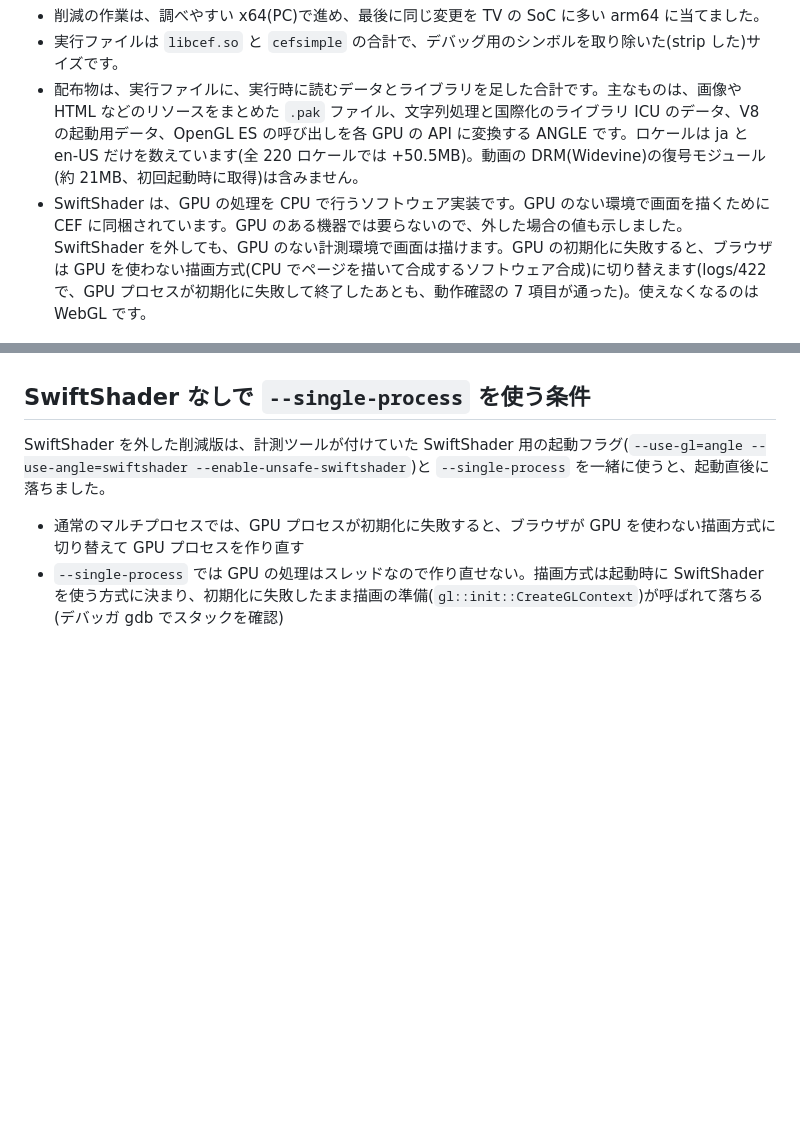
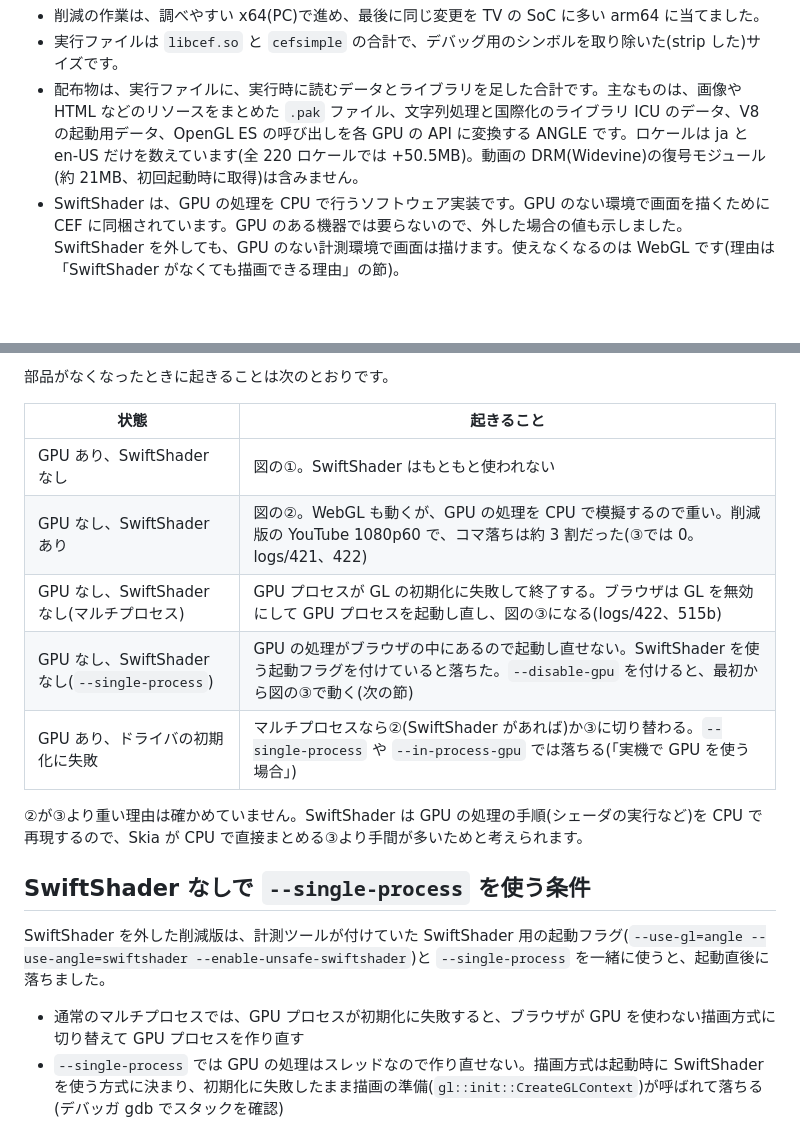
Before and after one commit to aRaikoFunakami/CEF_M158_Investigation, a Markdown page: docs/qiita-article-draft.md, 2 parts joined by grey strips. Rendered like a GitHub page; blank space fills up the shorter version.

```diff
--- a/docs/qiita-article-draft.md
+++ b/docs/qiita-article-draft.md
@@ -83,7 +83,7 @@ CEF は長く、content 層の上に直接載っていて、//chrome 層は使
 - 削減の作業は、調べやすい x64(PC)で進め、最後に同じ変更を TV の SoC に多い arm64 に当てました。
 - 実行ファイルは `libcef.so` と `cefsimple` の合計で、デバッグ用のシンボルを取り除いた(strip した)サイズです。
 - 配布物は、実行ファイルに、実行時に読むデータとライブラリを足した合計です。主なものは、画像や HTML などのリソースをまとめた `.pak` ファイル、文字列処理と国際化のライブラリ ICU のデータ、V8 の起動用データ、OpenGL ES の呼び出しを各 GPU の API に変換する ANGLE です。ロケールは ja と en-US だけを数えています(全 220 ロケールでは +50.5MB)。動画の DRM(Widevine)の復号モジュール(約 21MB、初回起動時に取得)は含みません。
-- SwiftShader は、GPU の処理を CPU で行うソフトウェア実装です。GPU のない環境で画面を描くために CEF に同梱されています。GPU のある機器では要らないので、外した場合の値も示しました。SwiftShader を外しても、GPU のない計測環境で画面は描けます。GPU の初期化に失敗すると、ブラウザは GPU を使わない描画方式(CPU でページを描いて合成するソフトウェア合成)に切り替えます(logs/422 で、GPU プロセスが初期化に失敗して終了したあとも、動作確認の 7 項目が通った)。使えなくなるのは WebGL です。
+- SwiftShader は、GPU の処理を CPU で行うソフトウェア実装です。GPU のない環境で画面を描くために CEF に同梱されています。GPU のある機器では要らないので、外した場合の値も示しました。SwiftShader を外しても、GPU のない計測環境で画面は描けます。使えなくなるのは WebGL です(理由は「SwiftShader がなくても描画できる理由」の節)。
 
 ![ROM の推移](https://raw.githubusercontent.com/aRaikoFunakami/CEF_M158_Investigation/main/docs/images/fig2-rom-x64.png)
 
@@ -432,3 +463,15 @@ Chromium は cgroup の上限を見ていません。上限に近づいても自
+部品がなくなったときに起きることは次のとおりです。
+
+| 状態 | 起きること |
+|---|---|
+| GPU あり、SwiftShader なし | 図の①。SwiftShader はもともと使われない |
+| GPU なし、SwiftShader あり | 図の②。WebGL も動くが、GPU の処理を CPU で模擬するので重い。削減版の YouTube 1080p60 で、コマ落ちは約 3 割だった(③では 0。logs/421、422) |
+| GPU なし、SwiftShader なし(マルチプロセス) | GPU プロセスが GL の初期化に失敗して終了する。ブラウザは GL を無効にして GPU プロセスを起動し直し、図の③になる(logs/422、515b) |
+| GPU なし、SwiftShader なし(`--single-process`) | GPU の処理がブラウザの中にあるので起動し直せない。SwiftShader を使う起動フラグを付けていると落ちた。`--disable-gpu` を付けると、最初から図の③で動く(次の節) |
+| GPU あり、ドライバの初期化に失敗 | マルチプロセスなら②(SwiftShader があれば)か③に切り替わる。`--single-process` や `--in-process-gpu` では落ちる(「実機で GPU を使う場合」) |
+
+②が③より重い理由は確かめていません。SwiftShader は GPU の処理の手順(シェーダの実行など)を CPU で再現するので、Skia が CPU で直接まとめる③より手間が多いためと考えられます。
+
 ## SwiftShader なしで `--single-process` を使う条件
 
 SwiftShader を外した削減版は、計測ツールが付けていた SwiftShader 用の起動フラグ(`--use-gl=angle --use-angle=swiftshader --enable-unsafe-swiftshader`)と `--single-process` を一緒に使うと、起動直後に落ちました。
```
Also changed, not shown: other parts of docs/qiita-article-draft.md (+31 -0 lines), docs/milestones/M22-arm64-upx.md (+6 -0 lines), docs/images/fig15-render-paths.png (added), 2 other files.
